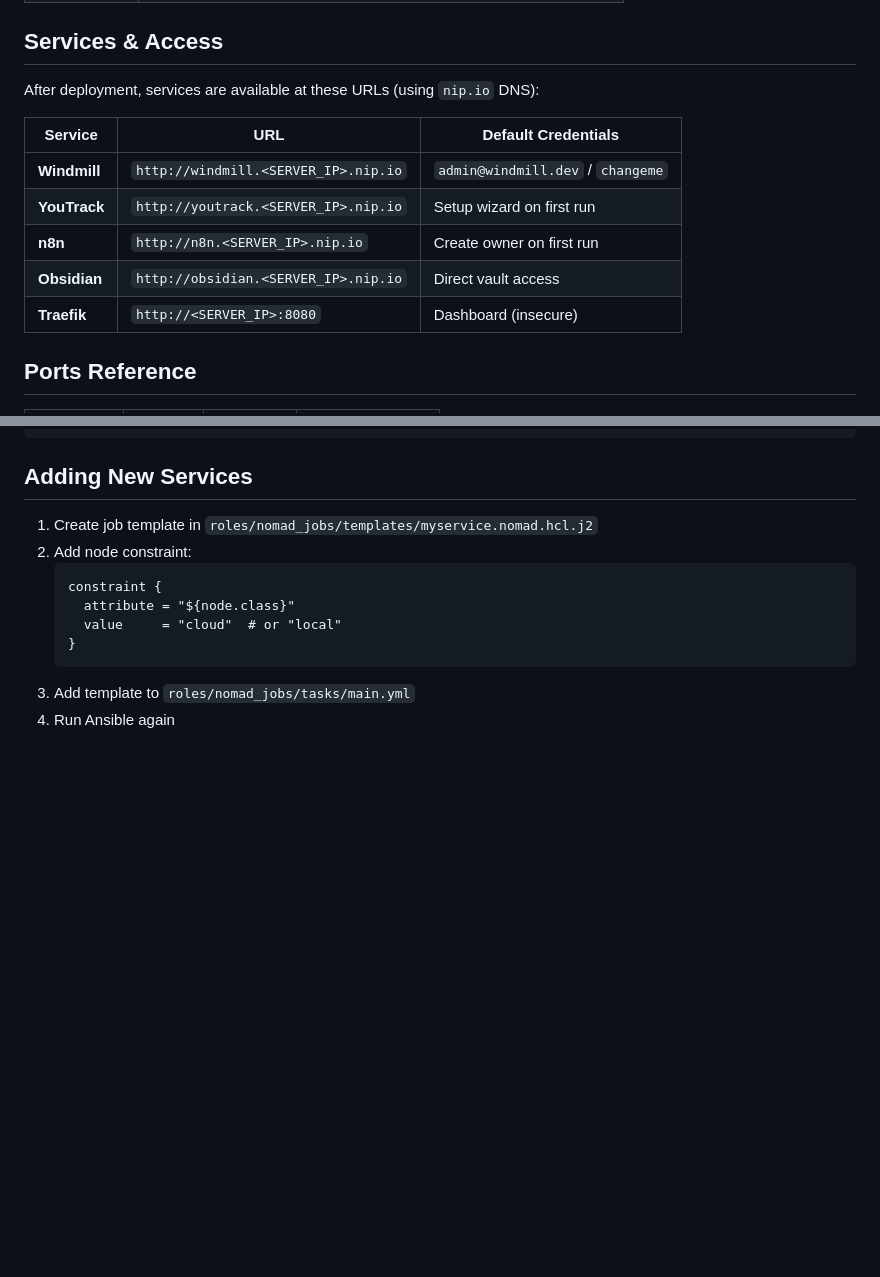
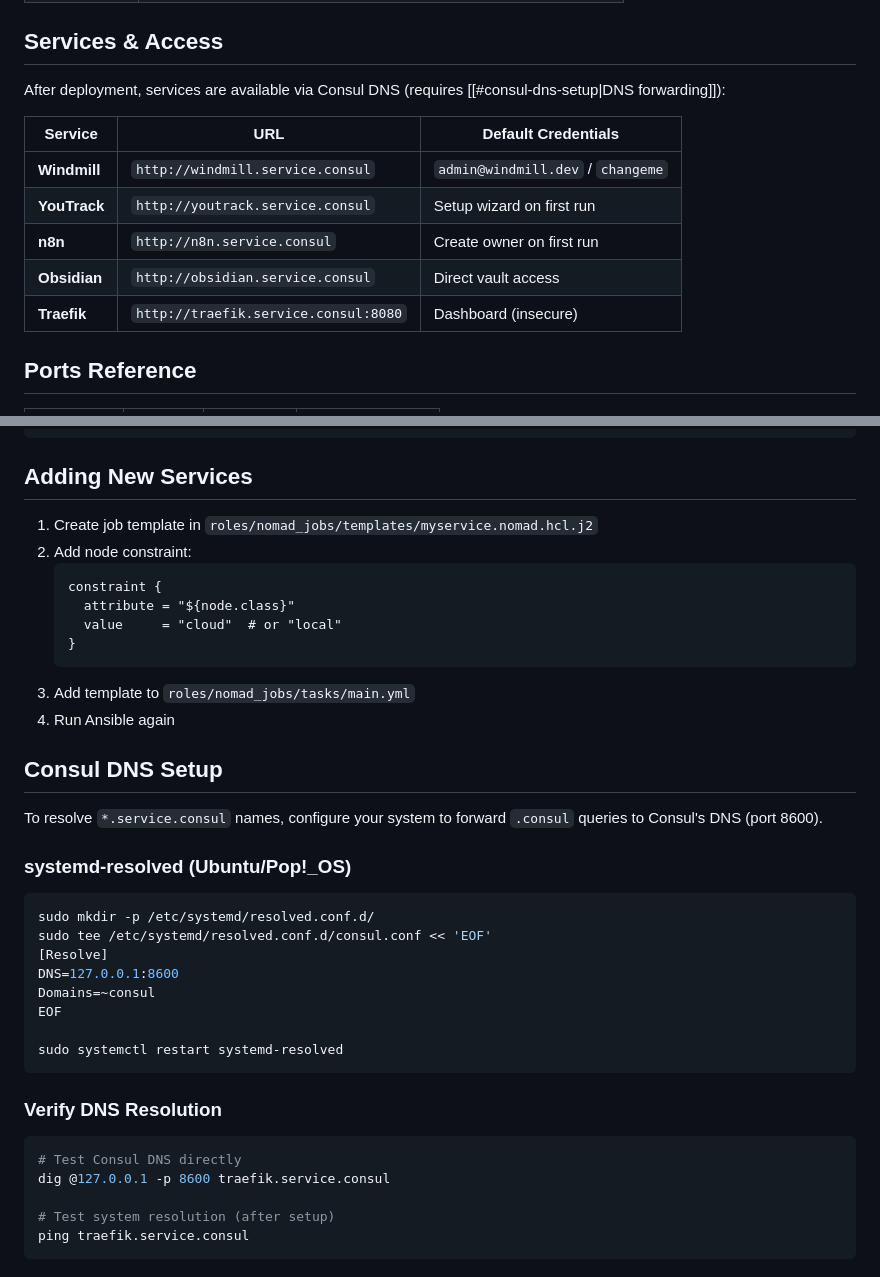
Before and after one commit to simik394/osobni_wf, a Markdown page: infrastruct/nomad_stack/README.md, 2 parts joined by grey strips. GitHub-like rendering; blank space fills up the shorter version.

Commit message:
docs: Update README to use Consul DNS service names instead of nip.io
- Replace <SERVER_IP>.nip.io URLs with *.service.consul format
- Add Consul DNS Setup section with systemd-resolved config
- Add verification commands for DNS resolution

````diff
--- a/infrastruct/nomad_stack/README.md
+++ b/infrastruct/nomad_stack/README.md
@@ -52,15 +52,15 @@ graph TB
 
 ## Services & Access
 
-After deployment, services are available at these URLs (using `nip.io` DNS):
+After deployment, services are available via Consul DNS (requires [[#consul-dns-setup|DNS forwarding]]):
 
 | Service | URL | Default Credentials |
 |---------|-----|---------------------|
-| **Windmill** | `http://windmill.<SERVER_IP>.nip.io` | `admin@windmill.dev` / `changeme` |
-| **YouTrack** | `http://youtrack.<SERVER_IP>.nip.io` | Setup wizard on first run |
-| **n8n** | `http://n8n.<SERVER_IP>.nip.io` | Create owner on first run |
-| **Obsidian** | `http://obsidian.<SERVER_IP>.nip.io` | Direct vault access |
-| **Traefik** | `http://<SERVER_IP>:8080` | Dashboard (insecure) |
+| **Windmill** | `http://windmill.service.consul` | `admin@windmill.dev` / `changeme` |
+| **YouTrack** | `http://youtrack.service.consul` | Setup wizard on first run |
+| **n8n** | `http://n8n.service.consul` | Create owner on first run |
+| **Obsidian** | `http://obsidian.service.consul` | Direct vault access |
+| **Traefik** | `http://traefik.service.consul:8080` | Dashboard (insecure) |
 
 ## Ports Reference
 
@@ -236,3 +236,30 @@ nomad alloc logs <alloc_id> windmill-server
    ```
 3. Add template to `roles/nomad_jobs/tasks/main.yml`
 4. Run Ansible again
+
+## Consul DNS Setup
+
+To resolve `*.service.consul` names, configure your system to forward `.consul` queries to Consul's DNS (port 8600).
+
+### systemd-resolved (Ubuntu/Pop!_OS)
+
+```bash
+sudo mkdir -p /etc/systemd/resolved.conf.d/
+sudo tee /etc/systemd/resolved.conf.d/consul.conf << 'EOF'
+[Resolve]
+DNS=127.0.0.1:8600
+Domains=~consul
+EOF
+
+sudo systemctl restart systemd-resolved
+```
+
+### Verify DNS Resolution
+
+```bash
+# Test Consul DNS directly
+dig @127.0.0.1 -p 8600 traefik.service.consul
+
+# Test system resolution (after setup)
+ping traefik.service.consul
+```
````
